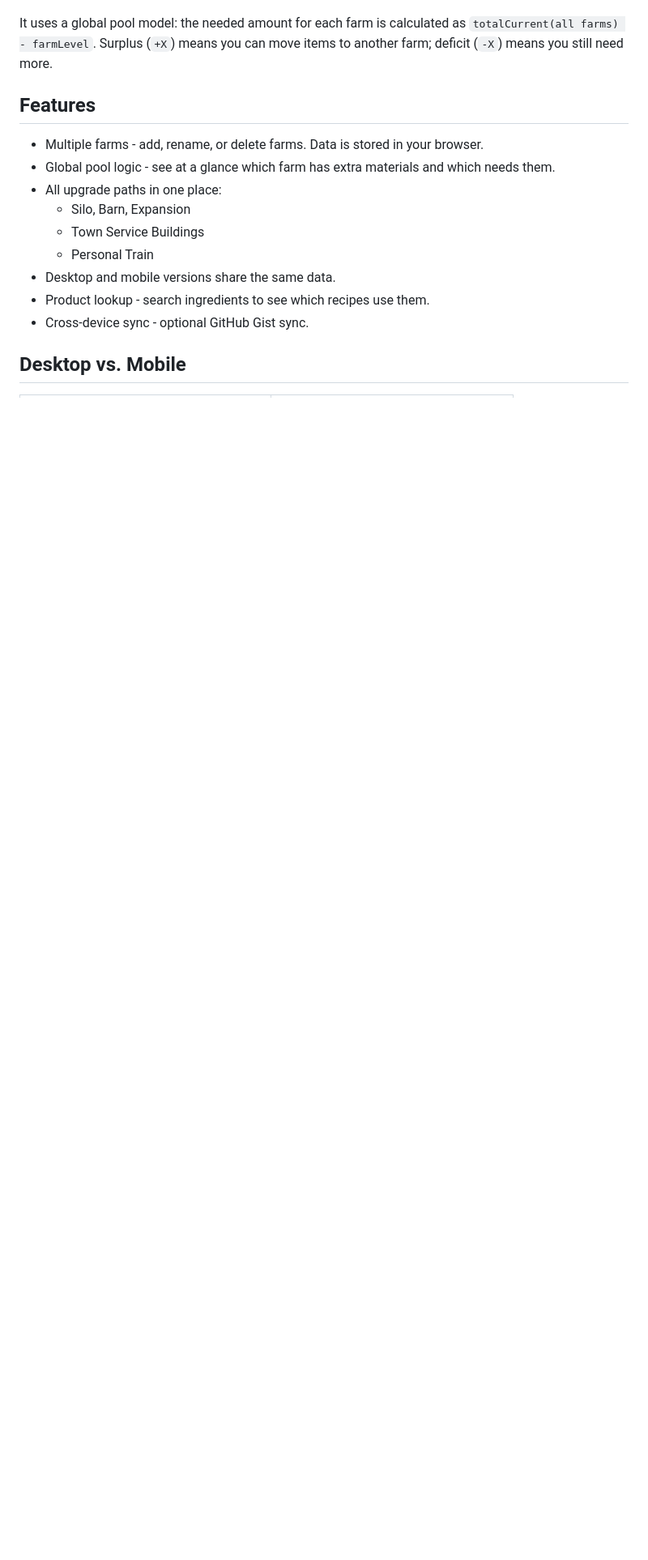
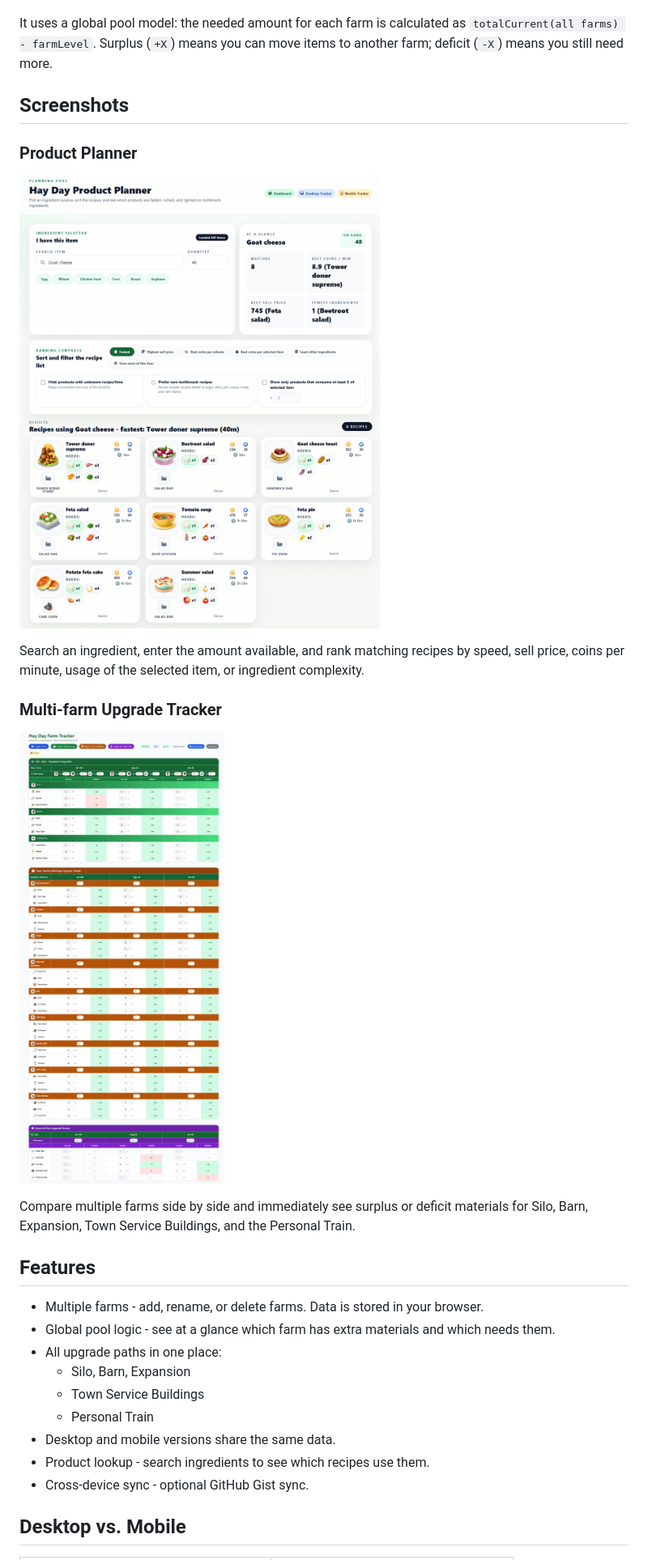
Before and after one commit to drarvindc/hayday-tracker, a Markdown page: README.md, the part around one of its changes. Shown at 81% size. GitHub-like rendering; pictures changed too: docs/images/made-expansion-and-upgrade-item-tracker-and-product-planner-v0-gqsvuzz12uhh1.png (added), docs/images/made-expansion-and-upgrade-item-tracker-and-product-planner-v0-y7x6ks3n2uhh1.png (added); blank space fills up the shorter version.

Commit message:
docs: add project screenshots and hero image

```diff
--- a/README.md
+++ b/README.md
@@ -4,5 +8,19 @@ A dual-interface web app to track upgrade materials for Silo, Barn, Expansion, T
 
 It uses a global pool model: the needed amount for each farm is calculated as `totalCurrent(all farms) - farmLevel`. Surplus (`+X`) means you can move items to another farm; deficit (`-X`) means you still need more.
+
+## Screenshots
+
+### Product Planner
+
+![Hay Day product planner recipe ranking screenshot](docs/images/made-expansion-and-upgrade-item-tracker-and-product-planner-v0-y7x6ks3n2uhh1.png)
+
+Search an ingredient, enter the amount available, and rank matching recipes by speed, sell price, coins per minute, usage of the selected item, or ingredient complexity.
+
+### Multi-farm Upgrade Tracker
+
+![Hay Day multi-farm upgrade material tracker screenshot](docs/images/made-expansion-and-upgrade-item-tracker-and-product-planner-v0-gqsvuzz12uhh1.png)
+
+Compare multiple farms side by side and immediately see surplus or deficit materials for Silo, Barn, Expansion, Town Service Buildings, and the Personal Train.
 
 ## Features
 
```
Also changed, not shown: other parts of README.md (+10 -2 lines), docs/images/hayday_tracker_product_planner_farm_upgrade_hero.png (added).
